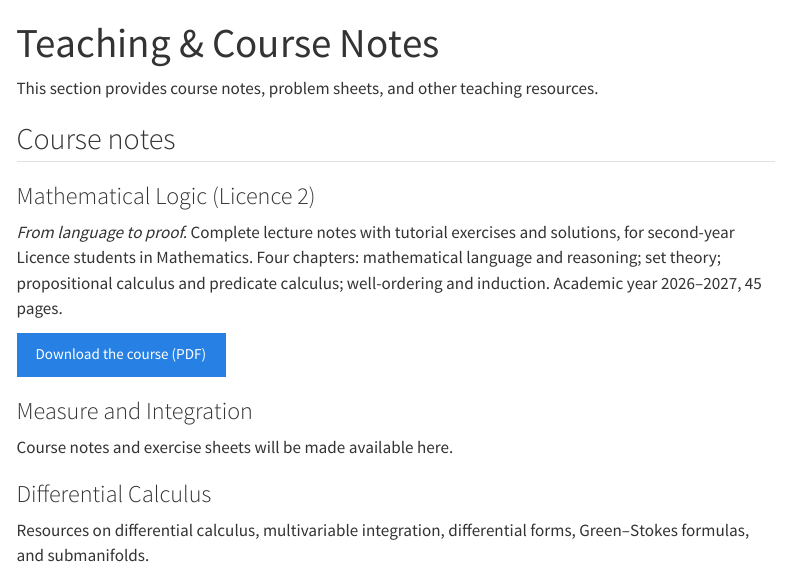
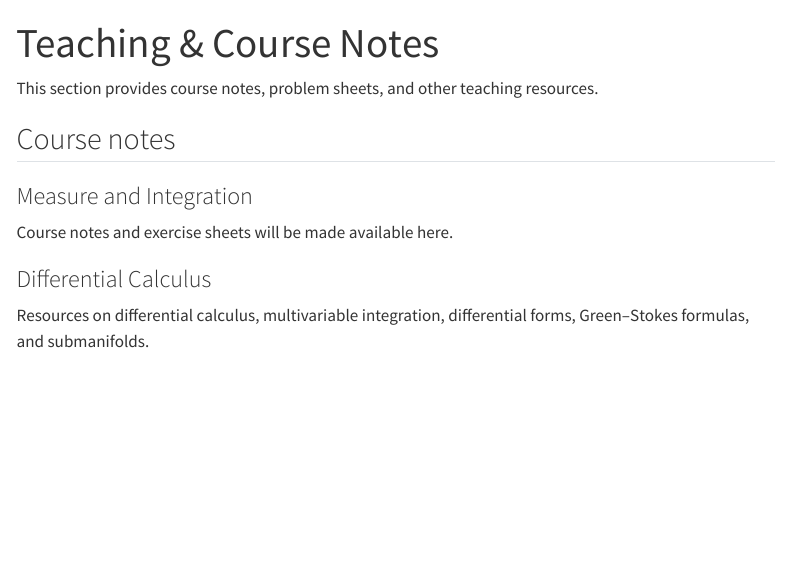
Before and after one commit to Azzouz1972/Azzouz1972.github.io, a Quarto document (teaching.qmd): the page in a window 1100 px wide, from its top. Rendered offline with R 4.5, knitr and Pandoc in place of Quarto, with nearby package versions; menus at the side of the page are left out.

Commit message:
Remove the logic course PDF (corrected version) from the site
Co-Authored-By: Claude Sonnet 5.5 <noreply@anthropic.com>
Claude-Session: https://claude.ai/code/session_01KdpZ3k8NfysFEJNp5qLvmr

```diff
--- a/teaching.qmd
+++ b/teaching.qmd
@@ -5,12 +5,6 @@
 This section provides course notes, problem sheets, and other teaching resources.
 
 ## Course notes
-
-### Mathematical Logic (Licence 2)
-
-*From language to proof.* Complete lecture notes with tutorial exercises and solutions, for second-year Licence students in Mathematics. Four chapters: mathematical language and reasoning; set theory; propositional calculus and predicate calculus; well-ordering and induction. Academic year 2026–2027, 45 pages.
-
-[Download the course (PDF)](files/logique-mathematique-L2.pdf){.btn .btn-primary}
 
 ### Measure and Integration
 
```
Also changed, not shown: files/logique-mathematique-L2.pdf (deleted).
